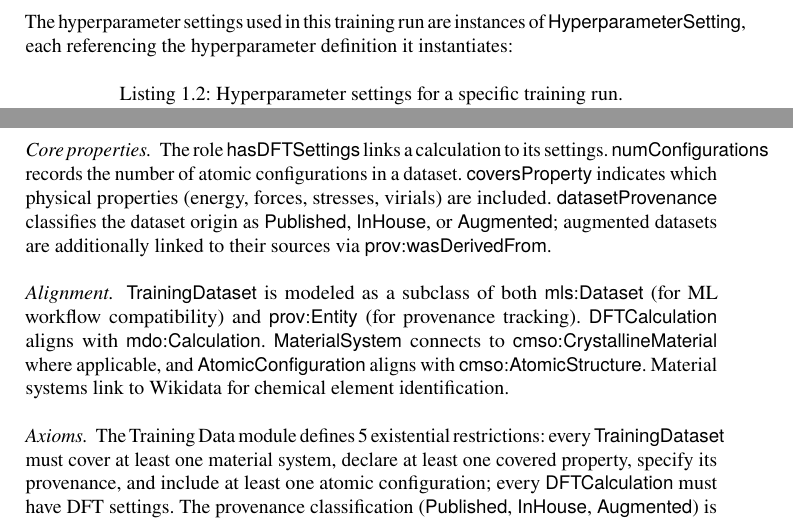
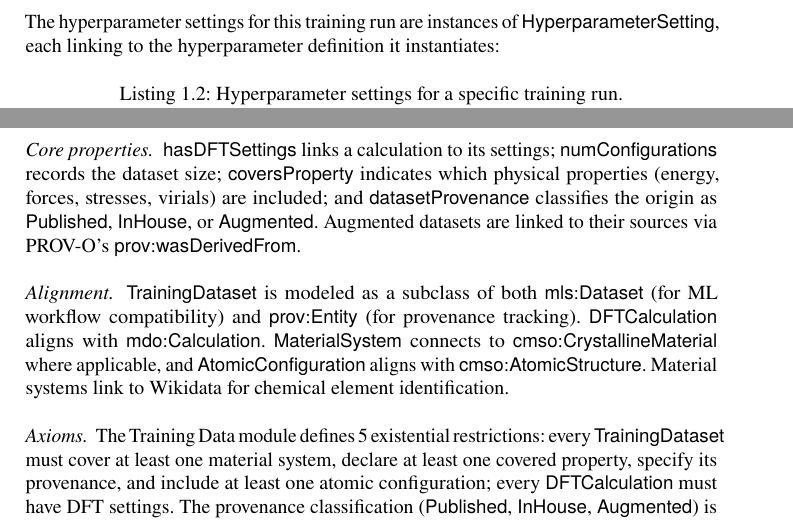
Before and after one commit to danielhz/mlips-ontology, a LaTeX paper (paper.tex, which reads sections/04-ontology.tex, sections/04a-running-example.tex): two parts of pages 8 and 12 of 50, joined at a grey line, cut so that both start at the same text. Compiled offline with pdfLaTeX.

Commit message:
Fix overfull boxes: 14 reduced to 2 (both <4pt)

```diff
--- a/sections/04-ontology.tex
+++ b/sections/04-ontology.tex
@@ -131,13 +131,14 @@ LDA, SCAN), k-point mesh ($\kPointMeshR$), energy cutoff
 Individual $\AtomicConfigurationC$ instances represent the atomic positions,
 cell parameters, and computed properties within a dataset.
 \paragraph{Core properties.}
-The role $\hasDFTSettingsR$ links a calculation to its settings.
-$\numConfigurationsR$ records the number of atomic configurations in a
-dataset. $\coversPropertyR$ indicates which physical properties (energy,
-forces, stresses, virials) are included. $\datasetProvenanceR$ classifies
-the dataset origin as $\dlConcept{Published}$, $\dlConcept{InHouse}$, or
-$\dlConcept{Augmented}$; augmented datasets are additionally linked to their
-sources via $\provWasDerivedFromR$.
+$\hasDFTSettingsR$ links a calculation to its settings;
+$\numConfigurationsR$ records the dataset size;
+$\coversPropertyR$ indicates which physical properties
+(energy, forces, stresses, virials) are included;
+and $\datasetProvenanceR$ classifies the origin
+as $\dlConcept{Published}$, $\dlConcept{InHouse}$, or
+$\dlConcept{Augmented}$. Augmented datasets are linked to
+their sources via PROV-O's \mbox{$\provWasDerivedFromR$}.
 
 \paragraph{Alignment.}
 $\TrainingDatasetC$ is modeled as a subclass of both $\mlsDatasetC$
--- a/sections/04a-running-example.tex
+++ b/sections/04a-running-example.tex
@@ -139,8 +139,8 @@ ex:run-mtp-TiAl a mlips:TrainingRun ;
 \end{lstlisting}
 
 \noindent
-The hyperparameter settings used in this training run are instances of
-$\HyperparameterSettingC$, each referencing the hyperparameter
+The hyperparameter settings for this training run are instances of
+$\HyperparameterSettingC$, each linking to the hyperparameter
 definition it instantiates:
 %
 \begin{lstlisting}[language=turtle,caption={Hyperparameter settings for a specific training run.},label=lst:hp-settings]
```
Also changed, not shown: sections/07-semase.tex (+4 -4 lines), sections/08-evaluation.tex (+3 -3 lines), sections/appendix-classes.tex (+1 -0 lines), sections/appendix-data-properties.tex (+1 -0 lines), sections/appendix-object-properties.tex (+1 -0 lines), sections/appendix-shacl.tex (+2 -2 lines).
